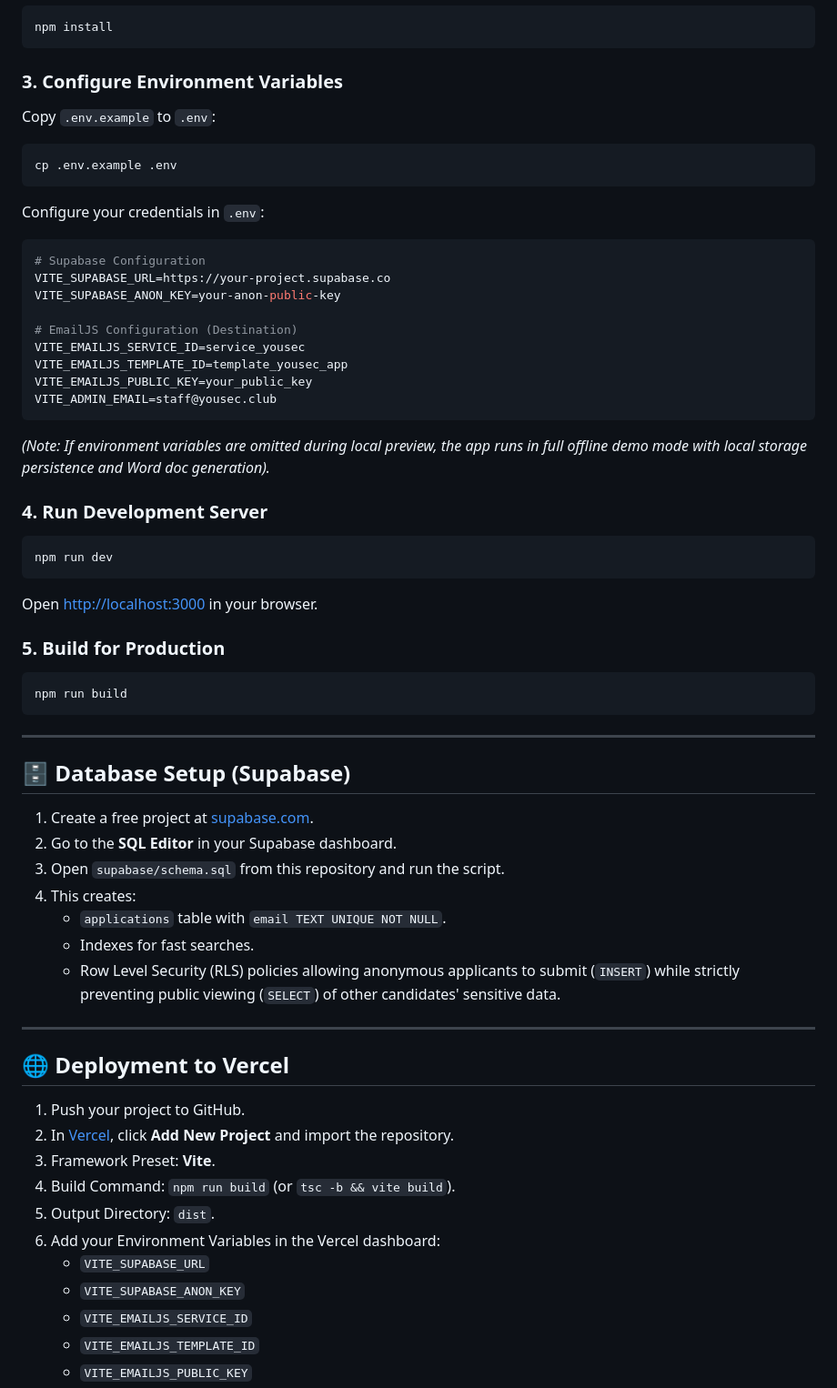
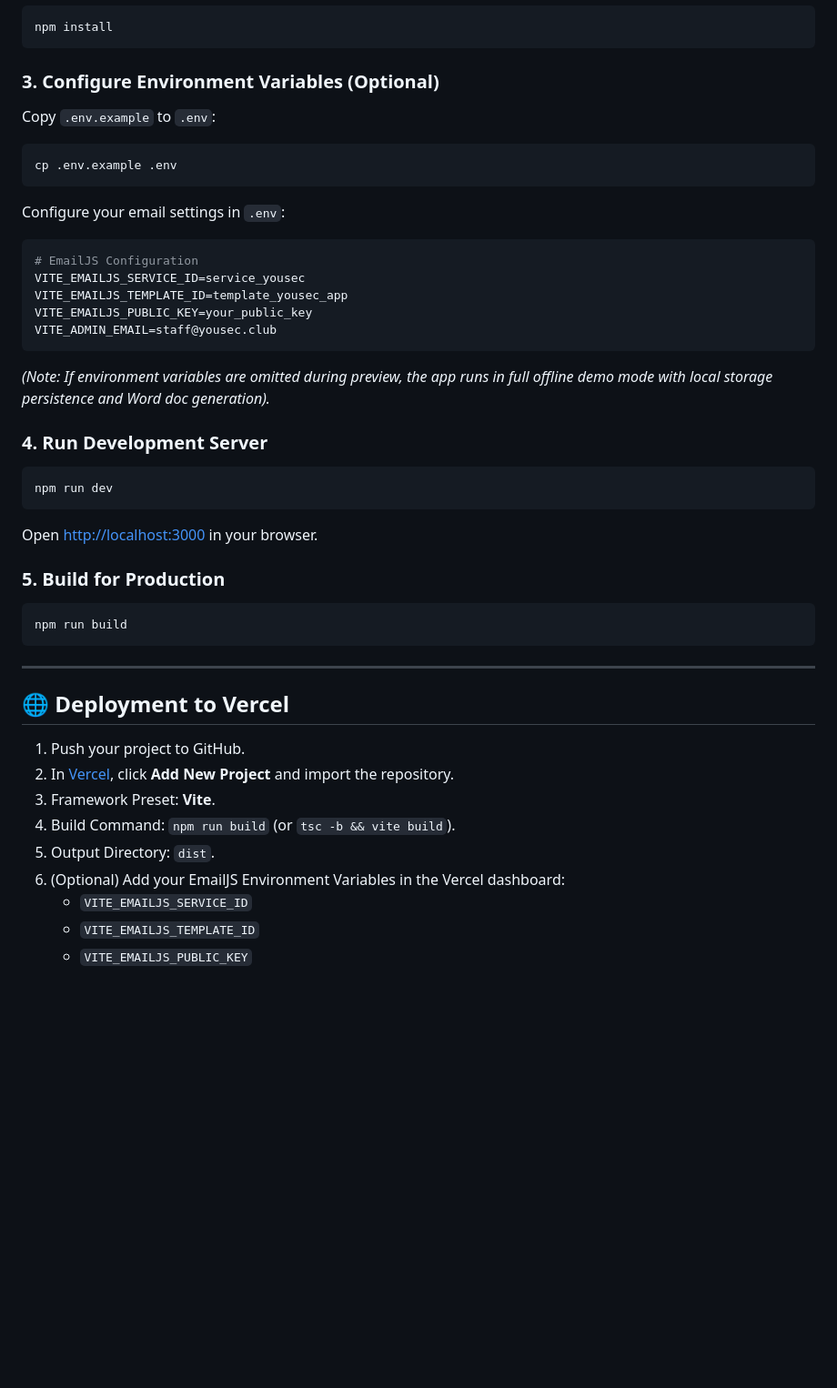
Before and after one commit to 0xm7d/YouSec, a Markdown page: README.md, the part around one of its changes. Shown at 91% size. GitHub-like rendering; blank space fills up the shorter version.

````diff
--- a/README.md
+++ b/README.md
@@ -60,25 +61,21 @@ cd YouSec
 npm install
 ```
 
-### 3. Configure Environment Variables
+### 3. Configure Environment Variables (Optional)
 Copy `.env.example` to `.env`:
 ```bash
 cp .env.example .env
 ```
 
-Configure your credentials in `.env`:
+Configure your email settings in `.env`:
 ```env
-# Supabase Configuration
-VITE_SUPABASE_URL=https://your-project.supabase.co
-VITE_SUPABASE_ANON_KEY=your-anon-public-key
-
-# EmailJS Configuration (Destination)
+# EmailJS Configuration
 VITE_EMAILJS_SERVICE_ID=service_yousec
 VITE_EMAILJS_TEMPLATE_ID=template_yousec_app
 VITE_EMAILJS_PUBLIC_KEY=your_public_key
 VITE_ADMIN_EMAIL=staff@yousec.club
 ```
-*(Note: If environment variables are omitted during local preview, the app runs in full offline demo mode with local storage persistence and Word doc generation).*
+*(Note: If environment variables are omitted during preview, the app runs in full offline demo mode with local storage persistence and Word doc generation).*
 
 ### 4. Run Development Server
 ```bash
@@ -93,18 +90,6 @@ npm run build
 
 ---
 
-## 🗄️ Database Setup (Supabase)
-
-1. Create a free project at [supabase.com](https://supabase.com).
-2. Go to the **SQL Editor** in your Supabase dashboard.
-3. Open `supabase/schema.sql` from this repository and run the script.
-4. This creates:
-   - `applications` table with `email TEXT UNIQUE NOT NULL`.
-   - Indexes for fast searches.
-   - Row Level Security (RLS) policies allowing anonymous applicants to submit (`INSERT`) while strictly preventing public viewing (`SELECT`) of other candidates' sensitive data.
-
----
-
 ## 🌐 Deployment to Vercel
 
 1. Push your project to GitHub.
@@ -112,9 +97,7 @@ npm run build
 3. Framework Preset: **Vite**.
 4. Build Command: `npm run build` (or `tsc -b && vite build`).
 5. Output Directory: `dist`.
-6. Add your Environment Variables in the Vercel dashboard:
-   - `VITE_SUPABASE_URL`
-   - `VITE_SUPABASE_ANON_KEY`
+6. (Optional) Add your EmailJS Environment Variables in the Vercel dashboard:
    - `VITE_EMAILJS_SERVICE_ID`
    - `VITE_EMAILJS_TEMPLATE_ID`
    - `VITE_EMAILJS_PUBLIC_KEY`
````
Also changed, not shown: other parts of README.md (+10 -9 lines), public/yousec-logo.png (added), yousec-logo.png (added), 12 other files.
